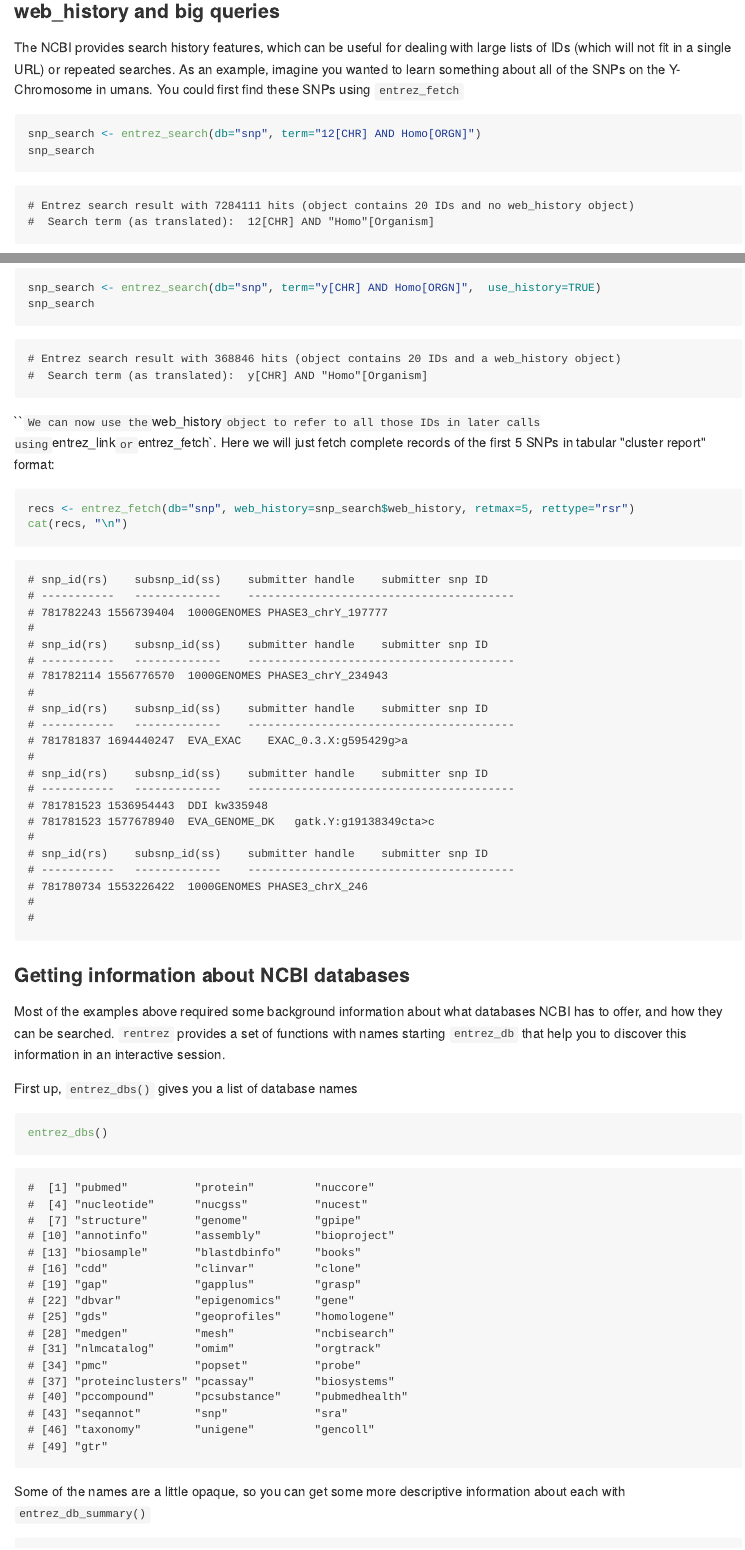
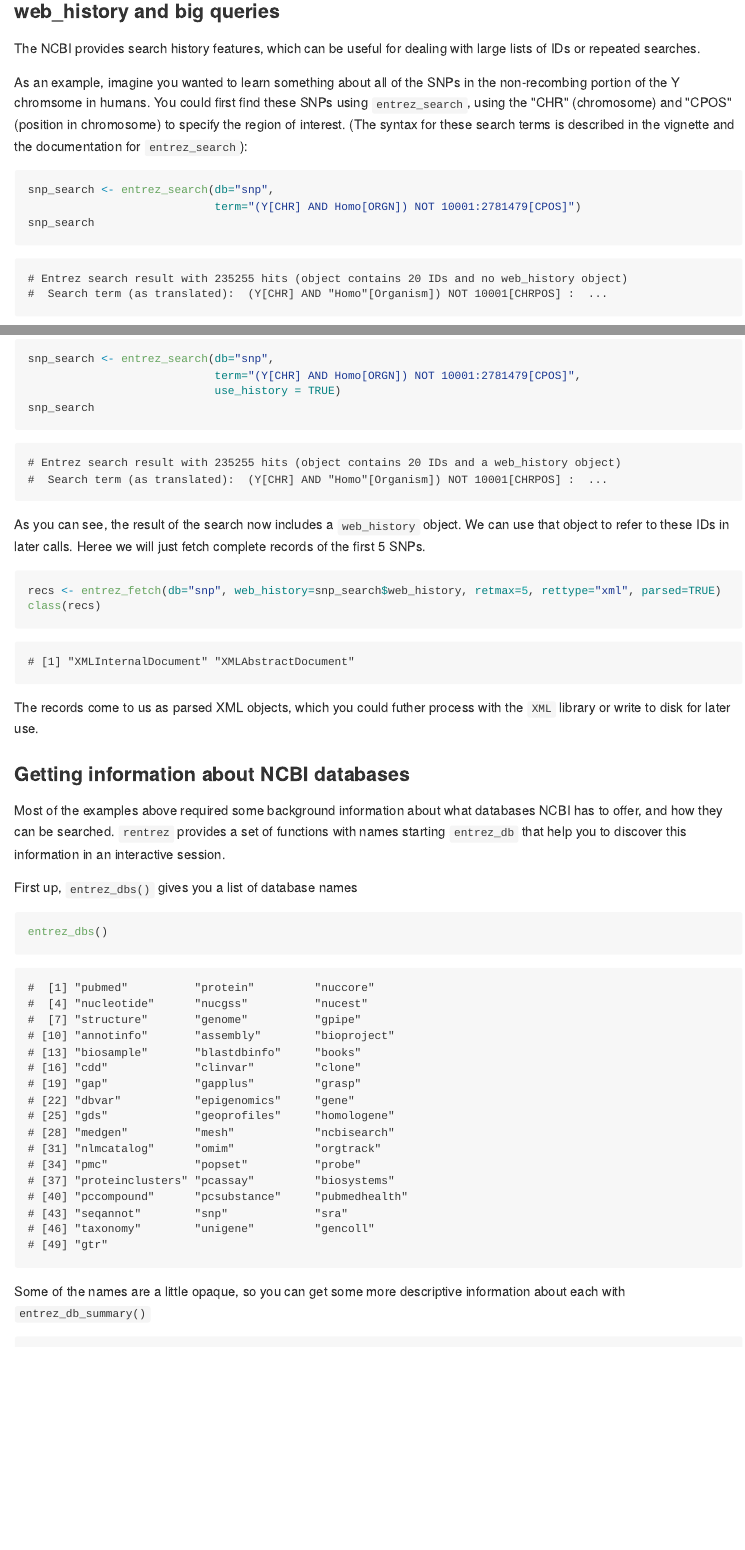
Before and after one commit to ropensci/rentrez, an R Markdown document (README.Rmd): the page in a window 1100 px wide, from 3690 px down before the commit and from 3590 px down after it, so that both start at the same text, and a second part further down, joined at a grey line. The pictures show the output file README.md that the author committed with the source, drawn offline in the style of GitHub; long lines of code are wrapped; badge pictures from the web are left out.

Commit message:
Better webhistory section for README

````diff
--- a/README.Rmd
+++ b/README.Rmd
@@ -173,36 +172,50 @@
 
 ### web_history and big queries
 
-The NCBI provides search history features, which can be useful for dealing with large lists of IDs (which will not fit in a single URL) or repeated searches.
-As an example, imagine you wanted to learn something about all of the SNPs on
-the Y-Chromosome in umans. You could first find these SNPs using `entrez_fetch`
+The NCBI provides search history features, which can be useful for dealing with
+large lists of IDs or repeated searches.
+
+As an example, imagine you wanted to learn something about all of the SNPs in
+the non-recombing portion of the Y chromsome in humans.
+You could first find these SNPs using `entrez_search`, using the "CHR"
+(chromosome) and "CPOS" (position in chromosome) to specify the region of
+interest. (The syntax for these search terms is described in the vignette and
+the documentation for `entrez_search`):
 
 
 ```{r snp_search}
-snp_search <- entrez_search(db="snp", term="12[CHR] AND Homo[ORGN]")
+snp_search <- entrez_search(db="snp",
+                            term="(Y[CHR] AND Homo[ORGN]) NOT 10001:2781479[CPOS]")
 snp_search
 ```
 
-When I wrote this that was a little over 300 000 SNPs. That's too many too
-download all of the IDs. Instead we can use the NCBI's Web History feature to
-store the matching IDs on the NCBI's servers and refer to them later using a
-`web_history` object in `rentrez`:
+When I wrote this that was a little over 200 000 SNPs. It's probably not a good
+idea to set `retmax` to 200 000 and just download all of those identifiers.
+Instead, we could store this list of IDs on the NCBI's server and refer to them
+in later calles to functions like `entrez_link` and `entrez_fetch` that accept
+a web history object.
 
 
 
 ```{r snp_history}
-snp_search <- entrez_search(db="snp", term="y[CHR] AND Homo[ORGN]",  use_history=TRUE)
+snp_search <- entrez_search(db="snp",
+                            term="(Y[CHR] AND Homo[ORGN]) NOT 10001:2781479[CPOS]",
+                            use_history = TRUE)
 snp_search
 ```
-```
-We can now use the `web_history` object to refer to all those IDs in later calls
-using `entrez_link` or  `entrez_fetch`. Here we will just fetch complete records
-of the first 5 SNPs in tabular "cluster report" format:
+
+As you can see, the result of the search now includes a `web_history` object. We can
+use that object to refer to these IDs in later calls. Heree we will just fetch
+complete records of the first 5 SNPs.
 
 ```{r snp_fetch}
-recs <- entrez_fetch(db="snp", web_history=snp_search$web_history, retmax=5, rettype="rsr")
-cat(recs, "\n")
+recs <- entrez_fetch(db="snp", web_history=snp_search$web_history, retmax=5, rettype="xml", parsed=TRUE)
+class(recs)
 ```
+
+The records come to us as parsed XML objects, which you could futher process
+with the `XML` library or write to disk for later use.
+
 
 ###Getting information about NCBI databases
 
````
Also changed, not shown: README.md, README.Rmd (5 more changed lines).
